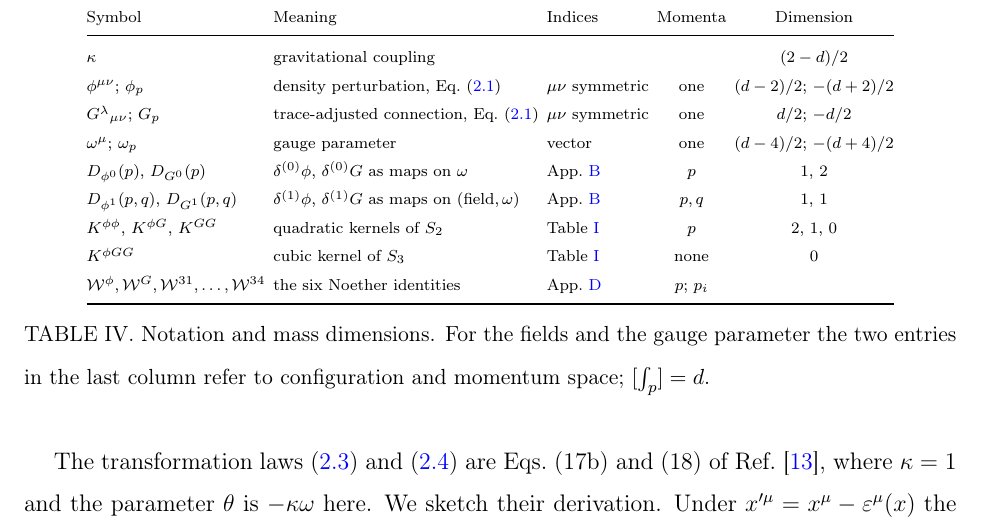
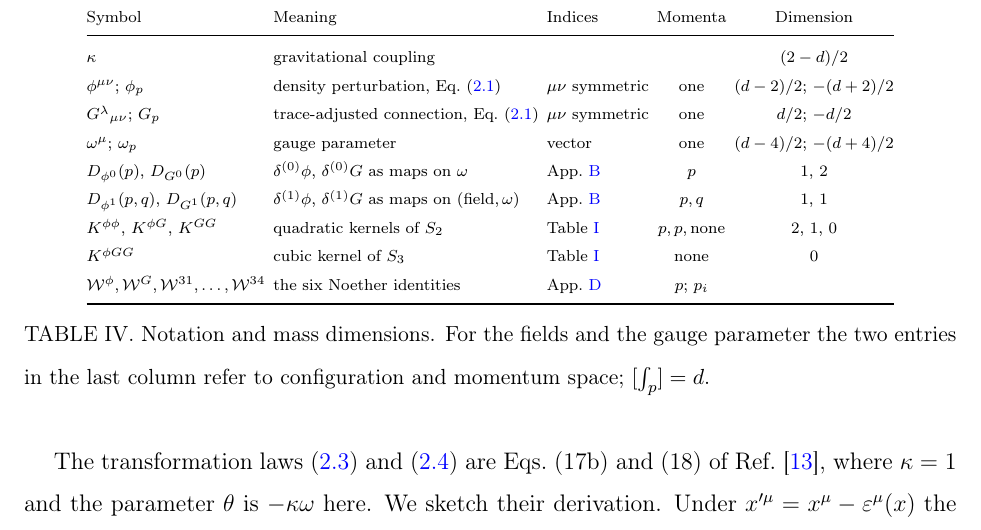
Before and after one commit to fernandotcbrandt/goldberg-palatini-bootstrap, a LaTeX paper (paper/bootstrap_article_v3.tex): part of page 13 of 24, cut so that both start at the same text. Compiled offline with pdfLaTeX.

Commit message:
Update bootstrap_article_v3.tex
Correct momentum dependence on line 599

```diff
--- a/paper/bootstrap_article_v3.tex
+++ b/paper/bootstrap_article_v3.tex
@@ -596,7 +596,7 @@ $G^{\lambda}{}_{\mu\nu}$; $G_p$ & trace-adjusted connection, Eq.~\eqref{eq:Gdef}
 $\omega^{\mu}$; $\omega_p$ & gauge parameter & vector & one & $(d-4)/2$; $-(d+4)/2$ \\
 $D_{\phi^0}(p)$, $D_{G^0}(p)$ & $\delta^{(0)}\phi$, $\delta^{(0)}G$ as maps on $\omega$ & App.~\ref{app:momentum} & $p$ & $1$, $2$ \\
 $D_{\phi^1}(p,q)$, $D_{G^1}(p,q)$ & $\delta^{(1)}\phi$, $\delta^{(1)}G$ as maps on (field,\,$\omega$) & App.~\ref{app:momentum} & $p,q$ & $1$, $1$ \\
-$K^{\phi\phi}$, $K^{\phi G}$, $K^{GG}$ & quadratic kernels of $S_2$ & Table~\ref{tab:kernels} & $p$ & $2$, $1$, $0$ \\
+$K^{\phi\phi}$, $K^{\phi G}$, $K^{GG}$ & quadratic kernels of $S_2$ & Table~\ref{tab:kernels} & $p,p,\text{none}$ & $2$, $1$, $0$ \\
 $K^{\phi GG}$ & cubic kernel of $S_3$ & Table~\ref{tab:kernels} & none & $0$ \\
 $\W^{\phi},\W^{G},\W^{31},\dots,\W^{34}$ & the six Noether identities & App.~\ref{app:identities} & $p$; $p_i$ & \\
 \bottomrule
```
